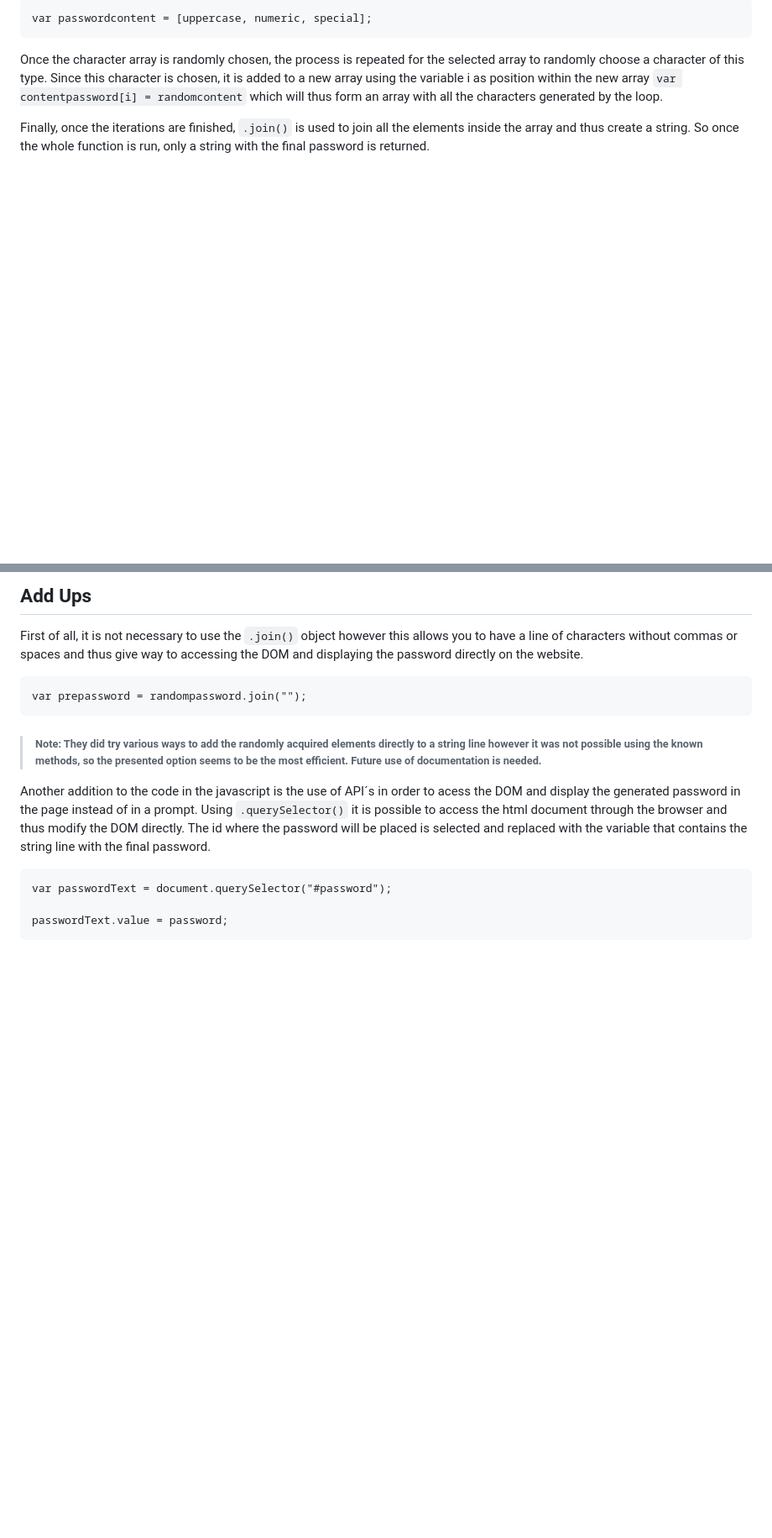
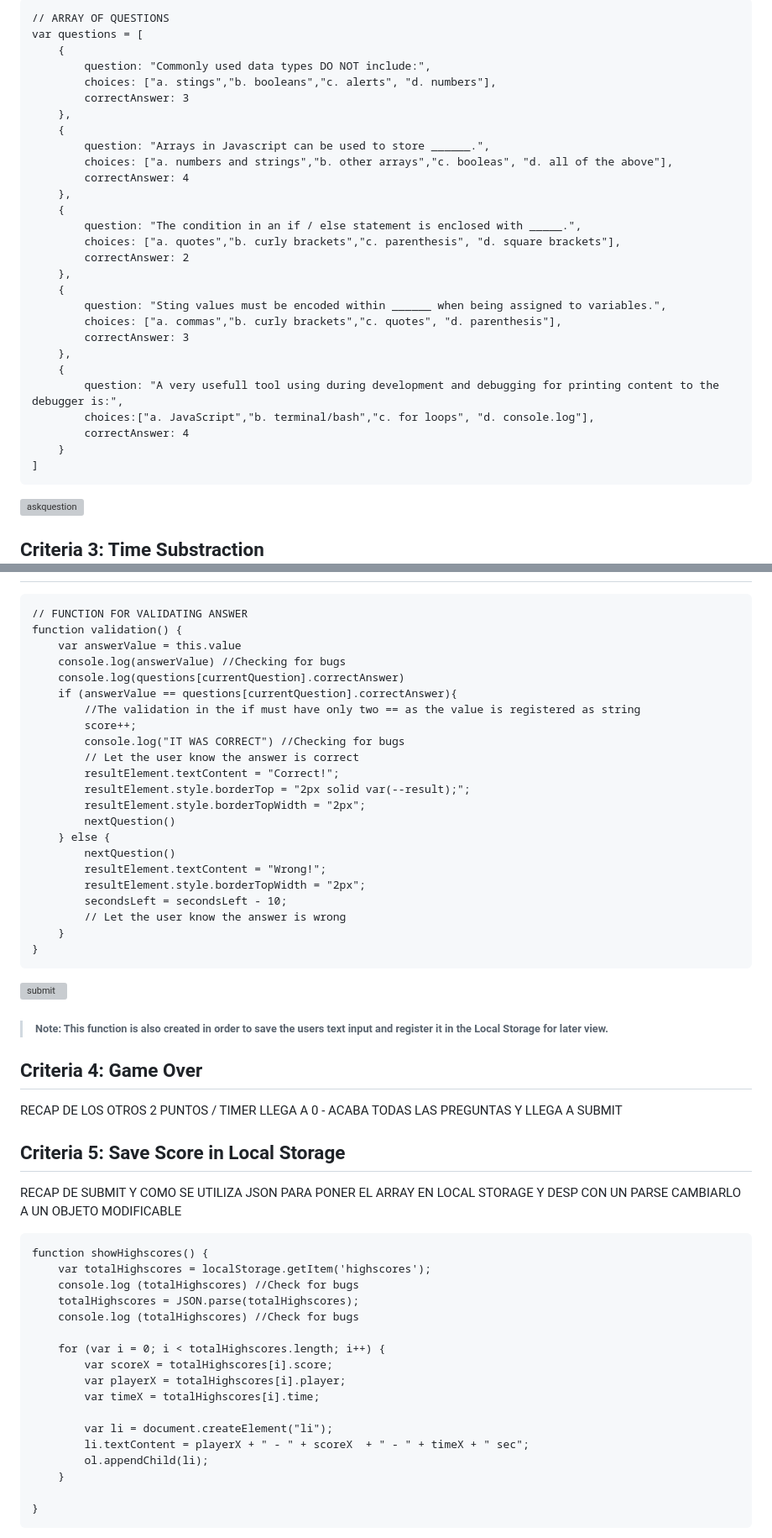
Before and after one commit to Drums180/Coding-Quizz, a Markdown page: README.md, 2 parts joined by grey strips. Shown at 84% size. GitHub-like rendering; blank space fills up the shorter version; grey boxes are pictures that could not be loaded.

````diff
--- a/README.md
+++ b/README.md
@@ -60,8 +34,35 @@ Example: (considering the user enters Y for uppercase, numeric and special chara
 ```
-var passwordcontent = [uppercase, numeric, special];
+// ARRAY OF QUESTIONS
+var questions = [
+    {
+        question: "Commonly used data types DO NOT include:",
+        choices: ["a. stings","b. booleans","c. alerts", "d. numbers"],
+        correctAnswer: 3
+    },
+    {
+        question: "Arrays in Javascript can be used to store ______.",
+        choices: ["a. numbers and strings","b. other arrays","c. booleas", "d. all of the above"],
+        correctAnswer: 4
+    },
+    {
+        question: "The condition in an if / else statement is enclosed with _____.",
+        choices: ["a. quotes","b. curly brackets","c. parenthesis", "d. square brackets"],
+        correctAnswer: 2
+    },
+    {
+        question: "Sting values must be encoded within ______ when being assigned to variables.",
+        choices: ["a. commas","b. curly brackets","c. quotes", "d. parenthesis"],
+        correctAnswer: 3
+    },
+    {
+        question: "A very usefull tool using during development and debugging for printing content to the debugger is:",
+        choices:["a. JavaScript","b. terminal/bash","c. for loops", "d. console.log"],
+        correctAnswer: 4
+    }
+]
 ```
 
-Once the character array is randomly chosen, the process is repeated for the selected array to randomly choose a character of this type. Since this character is chosen, it is added to a new array using the variable i as position within the new array `var contentpassword[i] = randomcontent` which will thus form an array with all the characters generated by the loop.
+![askquestion ](https://user-images.githubusercontent.com/118247139/211243858-fd3f4899-bb1d-4206-aff9-d63378ef622a.png)
 
-Finally, once the iterations are finished, `.join()` is used to join all the elements inside the array and thus create a string. So once the whole function is run, only a string with the final password is returned.
+## Criteria 3: Time Substraction
 
@@ -70,17 +69,57 @@ Finally, once the iterations are finished, `.join()` is used to join all the ele
 
-## Add Ups
-
-First of all, it is not necessary to use the `.join()` object however this allows you to have a line of characters without commas or spaces and thus give way to accessing the DOM and displaying the password directly on the website.
 
 ```
-var prepassword = randompassword.join("");
+// FUNCTION FOR VALIDATING ANSWER
+function validation() {
+    var answerValue = this.value
+    console.log(answerValue) //Checking for bugs
+    console.log(questions[currentQuestion].correctAnswer)
+    if (answerValue == questions[currentQuestion].correctAnswer){
+        //The validation in the if must have only two == as the value is registered as string
+        score++;
+        console.log("IT WAS CORRECT") //Checking for bugs
+        // Let the user know the answer is correct
+        resultElement.textContent = "Correct!";
+        resultElement.style.borderTop = "2px solid var(--result);";
+        resultElement.style.borderTopWidth = "2px";
+        nextQuestion()
+    } else {
+        nextQuestion()
+        resultElement.textContent = "Wrong!";
+        resultElement.style.borderTopWidth = "2px";
+        secondsLeft = secondsLeft - 10;
+        // Let the user know the answer is wrong
+    }
+}
 ```
-> ###### Note: They did try various ways to add the randomly acquired elements directly to a string line however it was not possible using the known methods, so the presented option seems to be the most efficient. Future use of documentation is needed.
 
-Another addition to the code in the javascript is the use of API´s in order to acess the DOM and display the generated password in the page instead of in a prompt. Using `.querySelector()` it is possible to access the html document through the browser and thus modify the DOM directly. The id where the password will be placed is selected and replaced with the variable that contains the string line with the final password.
+![submit](https://user-images.githubusercontent.com/118247139/211244196-91e717b0-c046-4d6d-b9ec-96345469ce77.png)
+> ###### Note: This function is also created in order to save the users text input and register it in the Local Storage for later view.
+
+## Criteria 4: Game Over
+
+RECAP DE LOS OTROS 2 PUNTOS / TIMER LLEGA A 0 - ACABA TODAS LAS PREGUNTAS Y LLEGA A SUBMIT
+
+## Criteria 5: Save Score in Local Storage
+
+RECAP DE SUBMIT Y COMO SE UTILIZA JSON PARA PONER EL ARRAY EN LOCAL STORAGE Y DESP CON UN PARSE CAMBIARLO A UN OBJETO MODIFICABLE
 
 ```
-var passwordText = document.querySelector("#password");
+function showHighscores() {
+    var totalHighscores = localStorage.getItem('highscores');
+    console.log (totalHighscores) //Check for bugs
+    totalHighscores = JSON.parse(totalHighscores);
+    console.log (totalHighscores) //Check for bugs
 
-passwordText.value = password;
+    for (var i = 0; i < totalHighscores.length; i++) {
+        var scoreX = totalHighscores[i].score;
+        var playerX = totalHighscores[i].player;
+        var timeX = totalHighscores[i].time;
+
+        var li = document.createElement("li");
+        li.textContent = playerX + " - " + scoreX  + " - " + timeX + " sec";
+        ol.appendChild(li);
+    }
+
+}
 ```
````
Also changed, not shown: other parts of README.md (+26 -75 lines).
